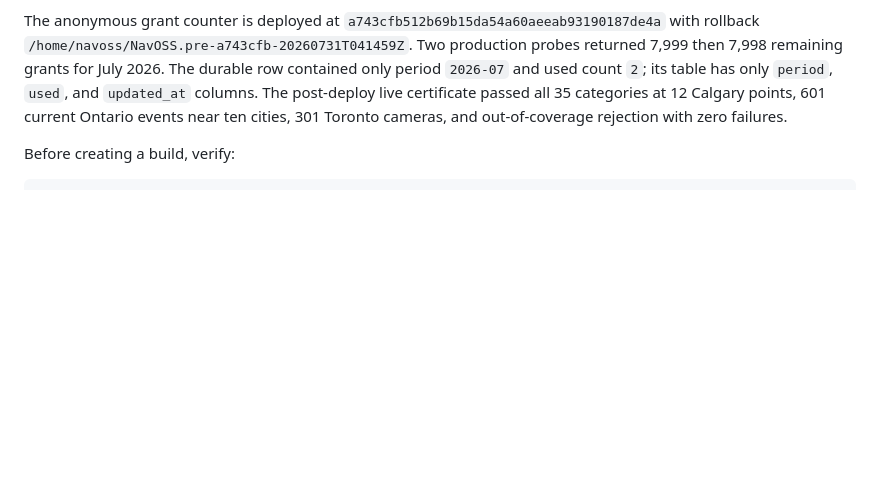
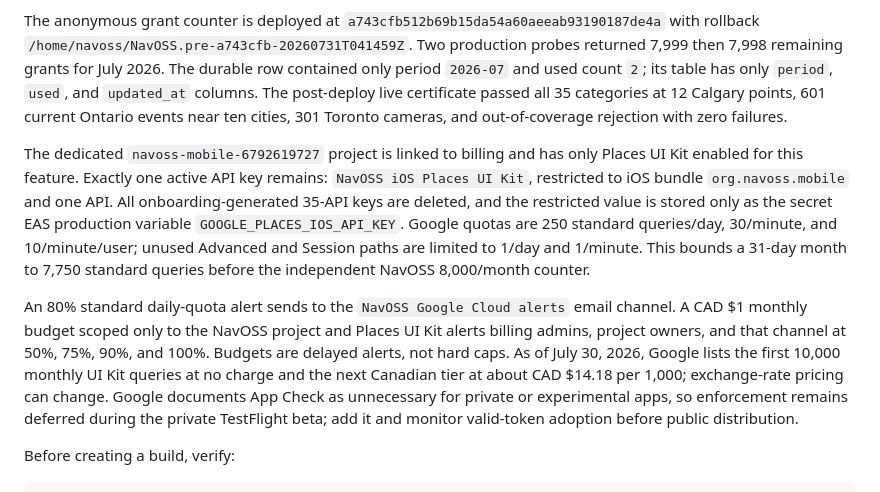
Before and after one commit to yassinsolim/NavOSS, a Markdown page: docs/release/testflight.md, the part around the change. GitHub-like rendering; blank space fills up the shorter version.

Commit message:
docs(release): record Google cost controls
Signed-off-by: Yassin Soliman <solimanyassin@gmail.com>

```diff
--- a/docs/release/testflight.md
+++ b/docs/release/testflight.md
@@ -89,6 +89,22 @@ then 7,998 remaining grants for July 2026. The durable row contained only period
 count `2`; its table has only `period`, `used`, and `updated_at` columns. The post-deploy live
 certificate passed all 35 categories at 12 Calgary points, 601 current Ontario events near ten
 cities, 301 Toronto cameras, and out-of-coverage rejection with zero failures.
+
+The dedicated `navoss-mobile-6792619727` project is linked to billing and has only Places UI Kit
+enabled for this feature. Exactly one active API key remains: `NavOSS iOS Places UI Kit`, restricted
+to iOS bundle `org.navoss.mobile` and one API. All onboarding-generated 35-API keys are deleted, and
+the restricted value is stored only as the secret EAS production variable
+`GOOGLE_PLACES_IOS_API_KEY`. Google quotas are 250 standard queries/day, 30/minute, and
+10/minute/user; unused Advanced and Session paths are limited to 1/day and 1/minute. This bounds a
+31-day month to 7,750 standard queries before the independent NavOSS 8,000/month counter.
+
+An 80% standard daily-quota alert sends to the `NavOSS Google Cloud alerts` email channel. A CAD $1
+monthly budget scoped only to the NavOSS project and Places UI Kit alerts billing admins, project
+owners, and that channel at 50%, 75%, 90%, and 100%. Budgets are delayed alerts, not hard caps. As
+of July 30, 2026, Google lists the first 10,000 monthly UI Kit queries at no charge and the next
+Canadian tier at about CAD $14.18 per 1,000; exchange-rate pricing can change. Google documents App
+Check as unnecessary for private or experimental apps, so enforcement remains deferred during the
+private TestFlight beta; add it and monitor valid-token adoption before public distribution.
 
 Before creating a build, verify:
 
```
